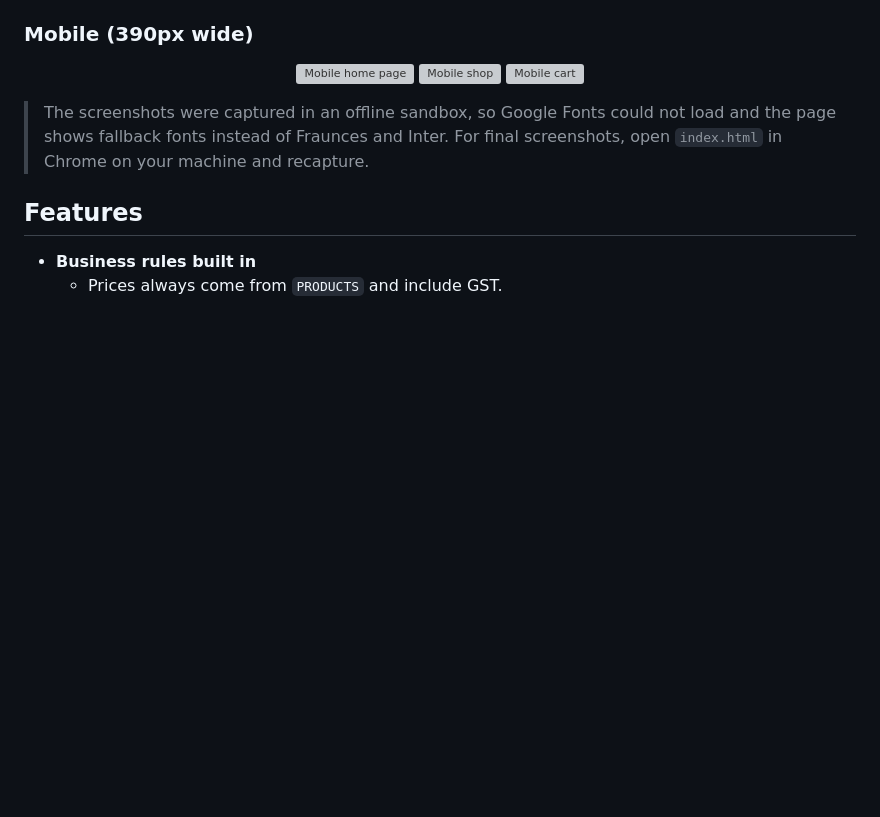
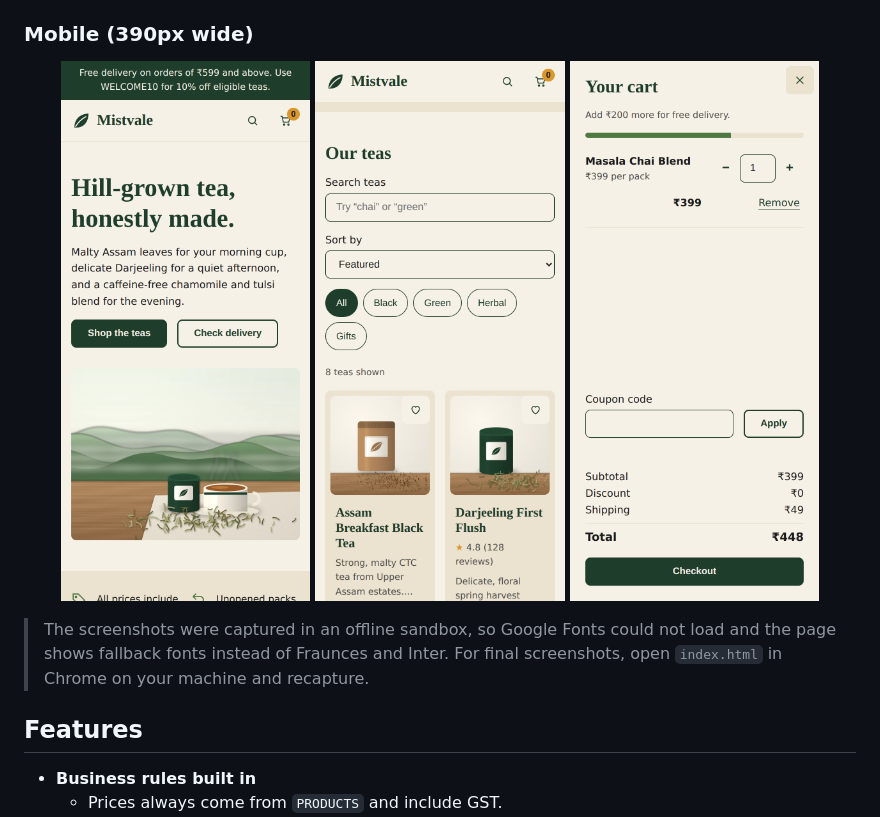
Before and after one commit to Shobhit-Samrat/Tea-Shop, a Markdown page: README.md, the part around one of its changes. Drawn GitHub-style; blank space fills up the shorter version; grey boxes are pictures that could not be loaded.

Commit message:
Update README.md
Adding the screenshot

```diff
--- a/README.md
+++ b/README.md
@@ -33,9 +33,9 @@ Quantity stepper, free-shipping meter, coupon message and full totals.
 ### Mobile (390px wide)
 
 <p align="center">
-  <img src="screenshots/06-mobile-home.png" alt="Mobile home page" width="30%">
-  <img src="screenshots/07-mobile-shop.png" alt="Mobile shop" width="30%">
-  <img src="screenshots/08-mobile-cart.png" alt="Mobile cart" width="30%">
+  <img src="images/06-mobile-home.png" alt="Mobile home page" width="30%">
+  <img src="images/07-mobile-shop.png" alt="Mobile shop" width="30%">
+  <img src="images/08-mobile-cart.png" alt="Mobile cart" width="30%">
 </p>
 
 > The screenshots were captured in an offline sandbox, so Google Fonts could not load and the page shows fallback fonts instead of Fraunces and Inter. For final screenshots, open `index.html` in Chrome on your machine and recapture.
```
Also changed, not shown: other parts of README.md (+5 -5 lines).
